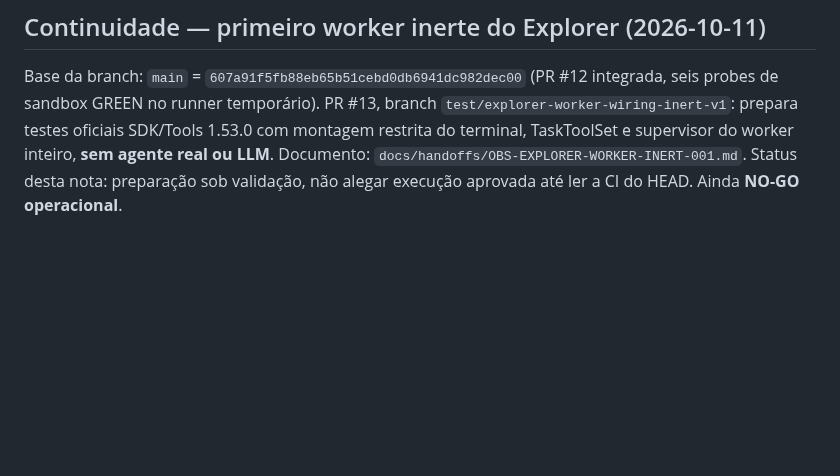
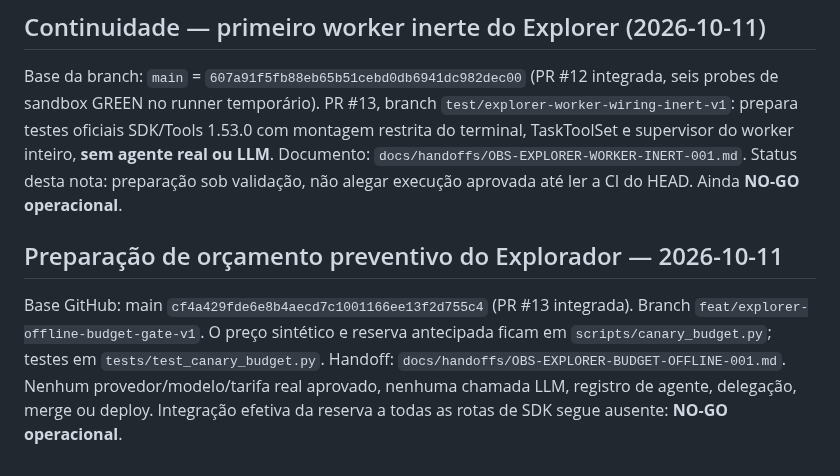
Before and after one commit to OARANHA/observatorio-agents-openhands, a Markdown page: MEMORY.md, the part around the change. GitHub-like rendering; blank space fills up the shorter version.

Commit message:
docs(canary): preserve offline budget gate in canonical state

```diff
--- a/MEMORY.md
+++ b/MEMORY.md
@@ -94,3 +94,14 @@ TaskToolSet e supervisor do worker inteiro, **sem agente real ou LLM**.
 Documento: `docs/handoffs/OBS-EXPLORER-WORKER-INERT-001.md`.
 Status desta nota: preparação sob validação, não alegar execução aprovada
 até ler a CI do HEAD. Ainda **NO-GO operacional**.
+
+## Preparação de orçamento preventivo do Explorador — 2026-10-11
+
+Base GitHub: main `cf4a429fde6e8b4aecd7c1001166ee13f2d755c4`
+(PR #13 integrada). Branch `feat/explorer-offline-budget-gate-v1`.
+O preço sintético e reserva antecipada ficam em `scripts/canary_budget.py`;
+testes em `tests/test_canary_budget.py`. Handoff:
+`docs/handoffs/OBS-EXPLORER-BUDGET-OFFLINE-001.md`.
+Nenhum provedor/modelo/tarifa real aprovado, nenhuma chamada LLM,
+registro de agente, delegação, merge ou deploy. Integração efetiva da reserva
+a todas as rotas de SDK segue ausente: **NO-GO operacional**.
```
